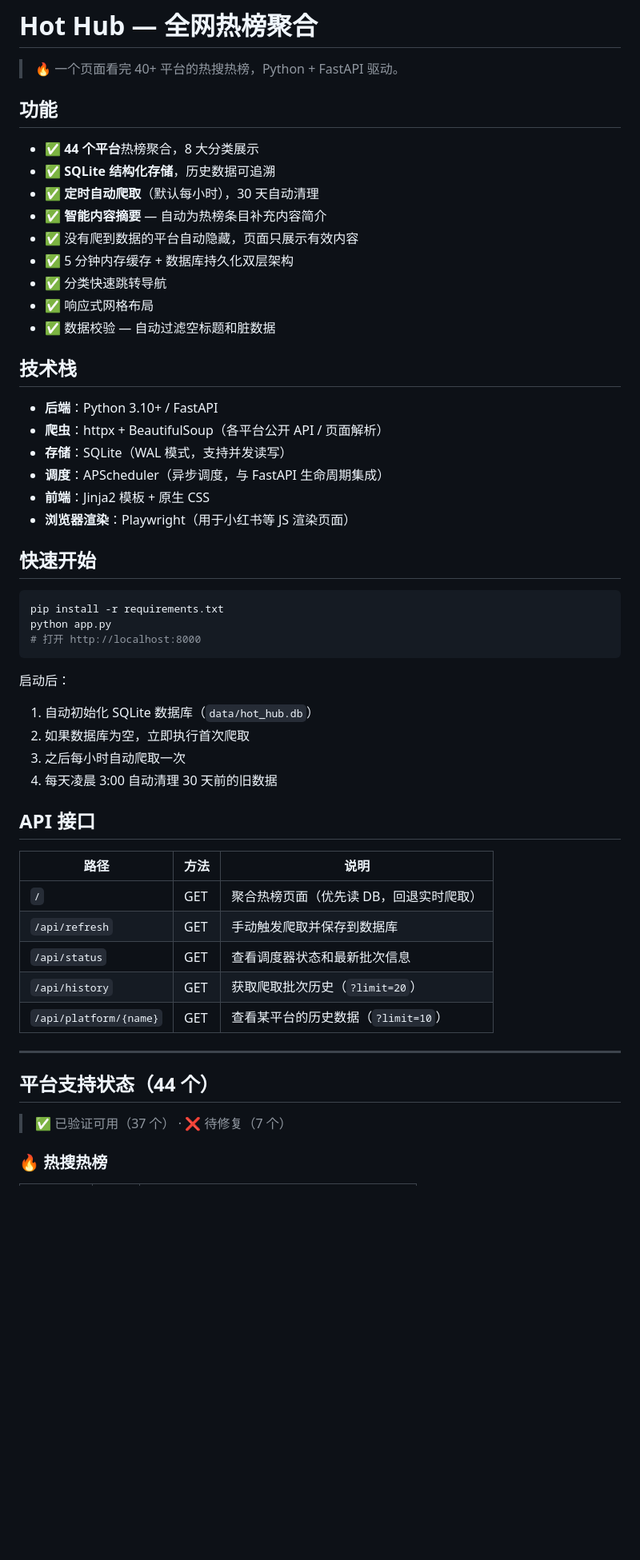
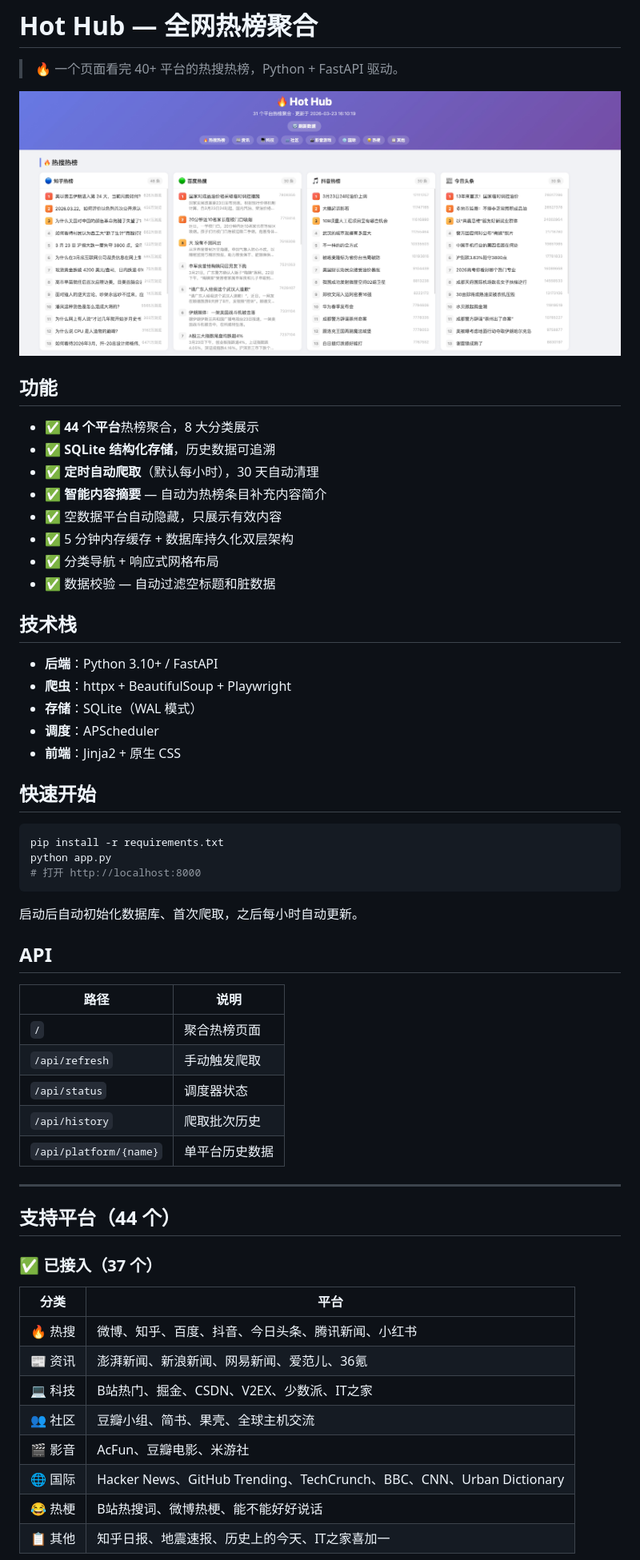
Before and after one commit to tanlon2miracle-ops/hot-hub, a Markdown page: readme.md, the part around the change printed below. Shown: that part at 80% size. Drawn GitHub-style; pictures changed too: static/preview.jpg (added); blank space fills up the shorter version.

Commit message:
docs: add preview image, simplify README tables

````diff
--- a/readme.md
+++ b/readme.md
@@ -1,6 +1,8 @@
 # Hot Hub — 全网热榜聚合
 
 > 🔥 一个页面看完 40+ 平台的热搜热榜，Python + FastAPI 驱动。
+
+![preview](static/preview.jpg)
 
 ## 功能
 
@@ -8,20 +10,18 @@
 - ✅ **SQLite 结构化存储**，历史数据可追溯
 - ✅ **定时自动爬取**（默认每小时），30 天自动清理
 - ✅ **智能内容摘要** — 自动为热榜条目补充内容简介
-- ✅ 没有爬到数据的平台自动隐藏，页面只展示有效内容
+- ✅ 空数据平台自动隐藏，只展示有效内容
 - ✅ 5 分钟内存缓存 + 数据库持久化双层架构
-- ✅ 分类快速跳转导航
-- ✅ 响应式网格布局
+- ✅ 分类导航 + 响应式网格布局
 - ✅ 数据校验 — 自动过滤空标题和脏数据
 
 ## 技术栈
 
 - **后端**：Python 3.10+ / FastAPI
-- **爬虫**：httpx + BeautifulSoup（各平台公开 API / 页面解析）
-- **存储**：SQLite（WAL 模式，支持并发读写）
-- **调度**：APScheduler（异步调度，与 FastAPI 生命周期集成）
-- **前端**：Jinja2 模板 + 原生 CSS
-- **浏览器渲染**：Playwright（用于小红书等 JS 渲染页面）
+- **爬虫**：httpx + BeautifulSoup + Playwright
+- **存储**：SQLite（WAL 模式）
+- **调度**：APScheduler
+- **前端**：Jinja2 + 原生 CSS
 
 ## 快速开始
 
@@ -31,27 +31,32 @@ python app.py
 # 打开 http://localhost:8000
 ```
 
-启动后：
-1. 自动初始化 SQLite 数据库（`data/hot_hub.db`）
-2. 如果数据库为空，立即执行首次爬取
-3. 之后每小时自动爬取一次
-4. 每天凌晨 3:00 自动清理 30 天前的旧数据
+启动后自动初始化数据库、首次爬取，之后每小时自动更新。
 
-## API 接口
+## API
 
-| 路径 | 方法 | 说明 |
-|------|------|------|
-| `/` | GET | 聚合热榜页面（优先读 DB，回退实时爬取） |
-| `/api/refresh` | GET | 手动触发爬取并保存到数据库 |
-| `/api/status` | GET | 查看调度器状态和最新批次信息 |
-| `/api/history` | GET | 获取爬取批次历史（`?limit=20`） |
-| `/api/platform/{name}` | GET | 查看某平台的历史数据（`?limit=10`） |
+| 路径 | 说明 |
+|------|------|
+| `/` | 聚合热榜页面 |
+| `/api/refresh` | 手动触发爬取 |
+| `/api/status` | 调度器状态 |
+| `/api/history` | 爬取批次历史 |
+| `/api/platform/{name}` | 单平台历史数据 |
 
 ---
 
-## 平台支持状态（44 个）
+## 支持平台（44 个）
 
-> ✅ 已验证可用（37 个） · ❌ 待修复（7 个）
+### ✅ 已接入（37 个）
 
-### 🔥 热搜热榜
+| 分类 | 平台 |
+|------|------|
+| 🔥 热搜 | 微博、知乎、百度、抖音、今日头条、腾讯新闻、小红书 |
+| 📰 资讯 | 澎湃新闻、新浪新闻、网易新闻、爱范儿、36氪 |
+| 💻 科技 | B站热门、掘金、CSDN、V2EX、少数派、IT之家 |
+| 👥 社区 | 豆瓣小组、简书、果壳、全球主机交流 |
+| 🎬 影音 | AcFun、豆瓣电影、米游社 |
+| 🌐 国际 | Hacker News、GitHub Trending、TechCrunch、BBC、CNN、Urban Dictionary |
+| 😂 热梗 | B站热搜词、微博热梗、能不能好好说话 |
+| 📋 其他 | 知乎日报、地震速报、历史上的今天、IT之家喜加一 |
 
````
Also changed, not shown: other parts of readme.md (+20 -163 lines).
